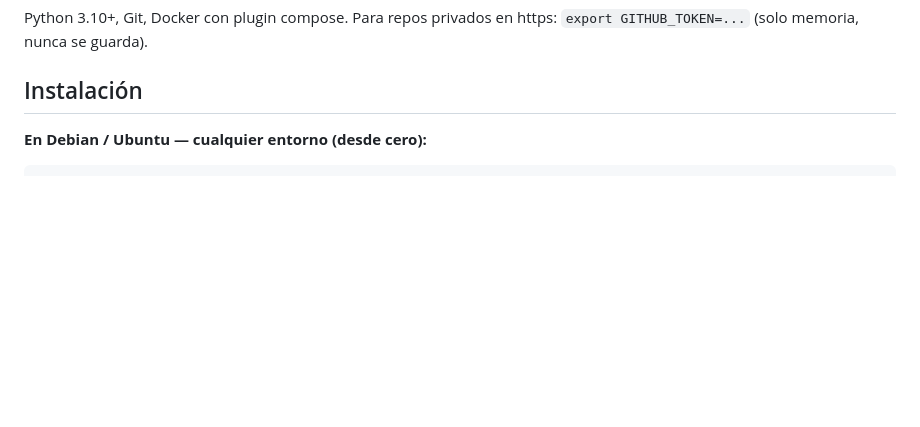
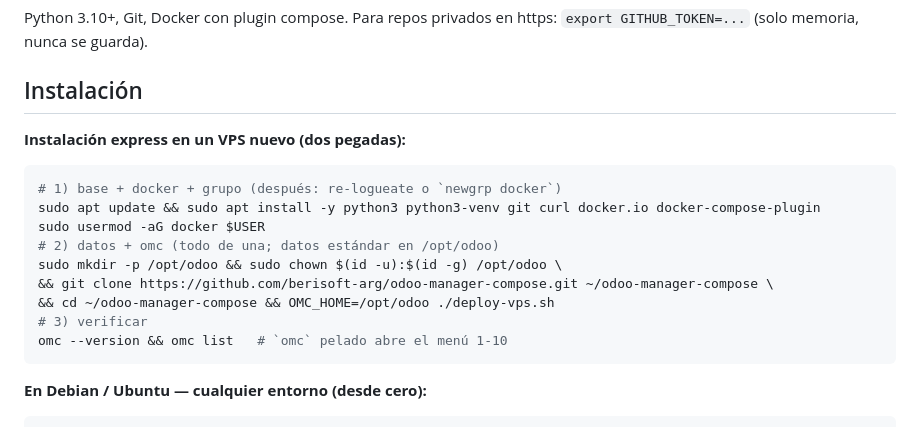
Before and after one commit to berisoft-arg/odoo-manager-compose, a Markdown page: README.md, the part around the change. GitHub-like rendering; blank space fills up the shorter version.

Commit message:
Docs: instalación express en VPS con /opt/odoo estándar

````diff
--- a/README.md
+++ b/README.md
@@ -33,6 +33,20 @@ Python 3.10+, Git, Docker con plugin compose. Para repos privados en https:
 `export GITHUB_TOKEN=...` (solo memoria, nunca se guarda).
 
 ## Instalación
+
+**Instalación express en un VPS nuevo (dos pegadas):**
+
+```bash
+# 1) base + docker + grupo (después: re-logueate o `newgrp docker`)
+sudo apt update && sudo apt install -y python3 python3-venv git curl docker.io docker-compose-plugin
+sudo usermod -aG docker $USER
+# 2) datos + omc (todo de una; datos estándar en /opt/odoo)
+sudo mkdir -p /opt/odoo && sudo chown $(id -u):$(id -g) /opt/odoo \
+&& git clone https://github.com/berisoft-arg/odoo-manager-compose.git ~/odoo-manager-compose \
+&& cd ~/odoo-manager-compose && OMC_HOME=/opt/odoo ./deploy-vps.sh
+# 3) verificar
+omc --version && omc list   # `omc` pelado abre el menú 1-10
+```
 
 **En Debian / Ubuntu — cualquier entorno (desde cero):**
 
````
Also changed, not shown: Manual-omc.md (+15 -1 lines).
